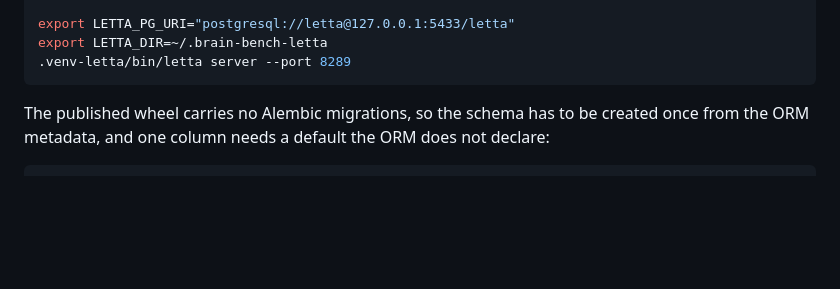
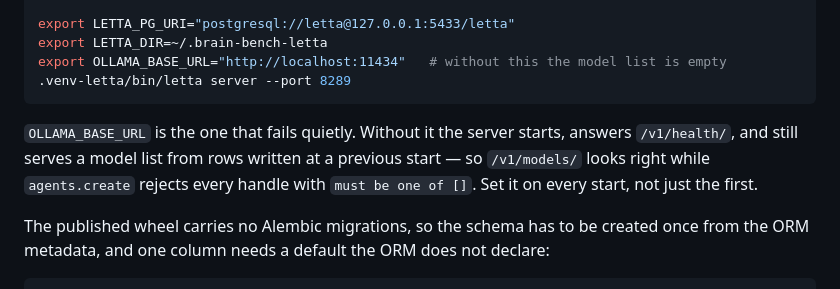
Before and after one commit to Coder8124/brain, a Markdown page: bench/README.md, the part around the change. Rendered like a GitHub page; blank space fills up the shorter version.

Commit message:
Say which environment variable Letta needs to see the local models, because without it the failure is silent.

````diff
--- a/bench/README.md
+++ b/bench/README.md
@@ -118,8 +118,15 @@ psql -h "$PGD" -p 5433 -U letta -d letta    -c "CREATE EXTENSION vector;"
 
 export LETTA_PG_URI="postgresql://letta@127.0.0.1:5433/letta"
 export LETTA_DIR=~/.brain-bench-letta
+export OLLAMA_BASE_URL="http://localhost:11434"   # without this the model list is empty
 .venv-letta/bin/letta server --port 8289
 ```
+
+`OLLAMA_BASE_URL` is the one that fails quietly. Without it the server starts,
+answers `/v1/health/`, and still serves a model list from rows written at a
+previous start — so `/v1/models/` looks right while `agents.create` rejects
+every handle with `must be one of []`. Set it on every start, not just the
+first.
 
 The published wheel carries no Alembic migrations, so the schema has to be
 created once from the ORM metadata, and one column needs a default the ORM does
````
